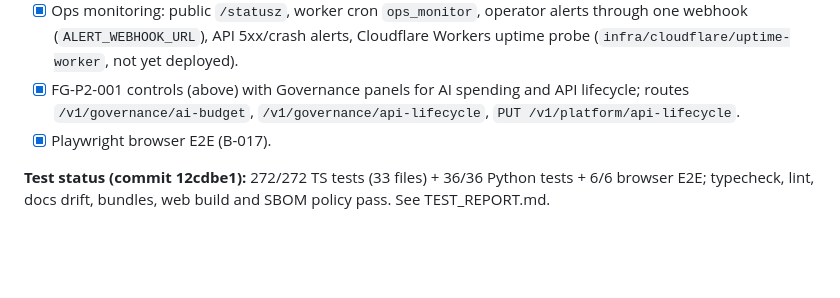
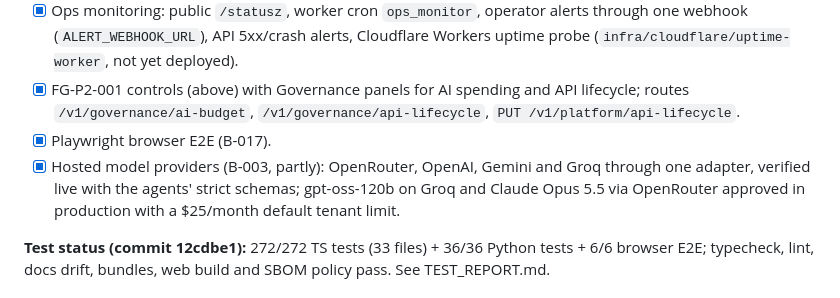
Before and after one commit to getRabbi/future_market_ai, a Markdown page: PROGRESS.md, the part around the change. GitHub-like rendering; blank space fills up the shorter version.

```diff
--- a/PROGRESS.md
+++ b/PROGRESS.md
@@ -103,6 +103,7 @@ The sequence follows the product plan's P0 gates (evidence, policy, capability/l
 - [x] Ops monitoring: public `/statusz`, worker cron `ops_monitor`, operator alerts through one webhook (`ALERT_WEBHOOK_URL`), API 5xx/crash alerts, Cloudflare Workers uptime probe (`infra/cloudflare/uptime-worker`, not yet deployed).
 - [x] FG-P2-001 controls (above) with Governance panels for AI spending and API lifecycle; routes `/v1/governance/ai-budget`, `/v1/governance/api-lifecycle`, `PUT /v1/platform/api-lifecycle`.
 - [x] Playwright browser E2E (B-017).
+- [x] Hosted model providers (B-003, partly): OpenRouter, OpenAI, Gemini and Groq through one adapter, verified live with the agents' strict schemas; gpt-oss-120b on Groq and Claude Opus 5.5 via OpenRouter approved in production with a $25/month default tenant limit.
 
 **Test status (commit 12cdbe1):** 272/272 TS tests (33 files) + 36/36 Python tests + 6/6 browser E2E; typecheck, lint, docs drift, bundles, web build and SBOM policy pass. See TEST_REPORT.md.
 
```
Also changed, not shown: BLOCKERS.md (+1 -1 lines).
